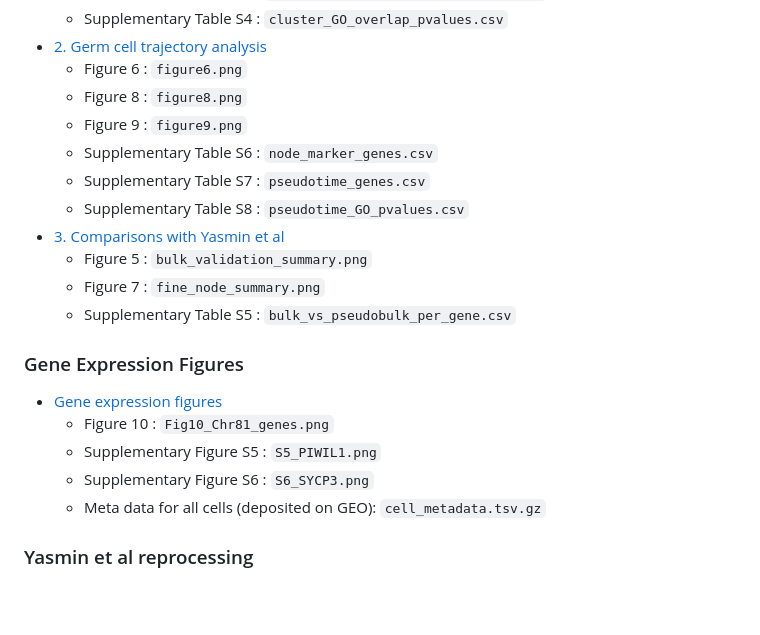
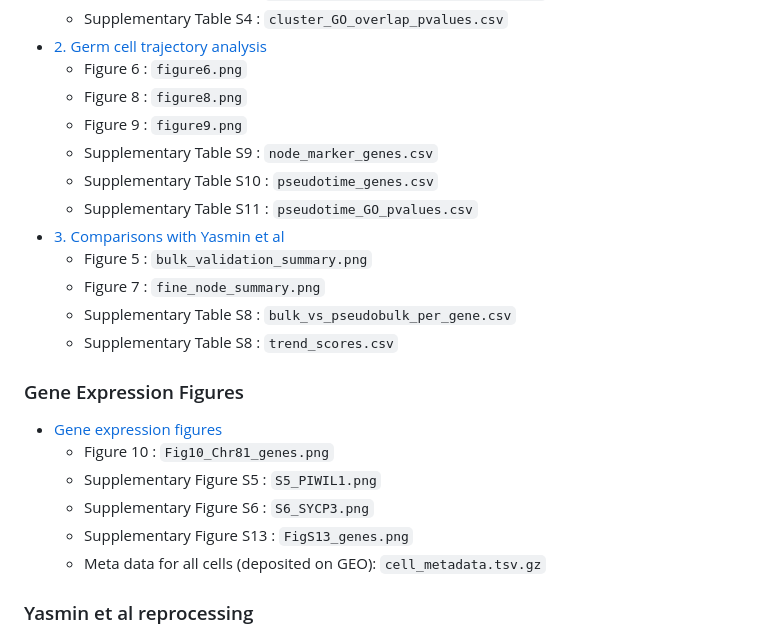
Before and after one commit to MSUBioinformaticsCore/BCC125_sea_lamprey_scRNA, a Markdown page: README.md, the part around the change. Drawn GitHub-style; blank space fills up the shorter version.

Commit message:
update table numbers

```diff
--- a/README.md
+++ b/README.md
@@ -35,13 +35,14 @@ Raw and processed data are deposited in GEO: [GSE334273](https://www.ncbi.nlm.ni
   - Figure 6 : `figure6.png`
   - Figure 8 : `figure8.png`
   - Figure 9 : `figure9.png`
-  - Supplementary Table S6 : `node_marker_genes.csv`
-  - Supplementary Table S7 : `pseudotime_genes.csv`
-  - Supplementary Table S8 : `pseudotime_GO_pvalues.csv`
+  - Supplementary Table S9 : `node_marker_genes.csv`
+  - Supplementary Table S10 : `pseudotime_genes.csv`
+  - Supplementary Table S11 : `pseudotime_GO_pvalues.csv`
 - [3. Comparisons with Yasmin et al](https://msubioinformaticscore.github.io/BCC125_sea_lamprey_scRNA/html/manuscript/03_bulk_validation.html)
   - Figure 5 : `bulk_validation_summary.png`
   - Figure 7 : `fine_node_summary.png`
-  - Supplementary Table S5 : `bulk_vs_pseudobulk_per_gene.csv`
+  - Supplementary Table S8 : `bulk_vs_pseudobulk_per_gene.csv`
+  - Supplementary Table S8 : `trend_scores.csv`
 
 ### Gene Expression Figures
 
@@ -49,6 +50,7 @@ Raw and processed data are deposited in GEO: [GSE334273](https://www.ncbi.nlm.ni
   - Figure 10 : `Fig10_Chr81_genes.png`
   - Supplementary Figure S5 : `S5_PIWIL1.png`
   - Supplementary Figure S6 : `S6_SYCP3.png`
+  - Supplementary Figure S13 : `FigS13_genes.png`
   - Meta data for all cells (deposited on GEO): `cell_metadata.tsv.gz`
 
 ### Yasmin et al reprocessing
```
